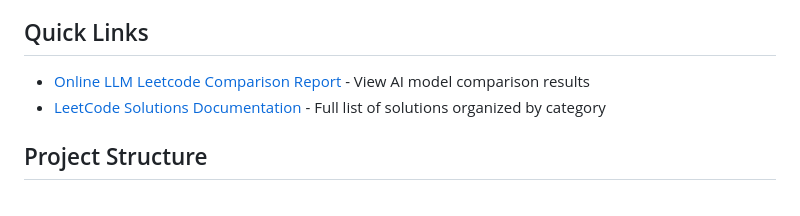
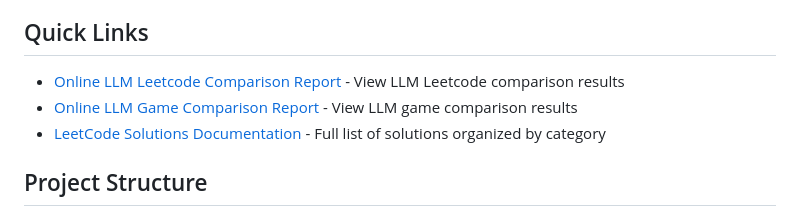
Before and after one commit to donghaozhang/Leetcode_play, a Markdown page: README.md, the part around the change. GitHub-like rendering.

Commit message:
LLM game compare

```diff
--- a/README.md
+++ b/README.md
@@ -4,7 +4,8 @@ This repository contains LeetCode problem solutions and a specialized tool for a
 
 ## Quick Links
 
-- [Online LLM Leetcode Comparison Report](https://donghaozhang.github.io/Leetcode_play/llm_analysis_result/models_comparison_report.html) - View AI model comparison results
+- [Online LLM Leetcode Comparison Report](https://donghaozhang.github.io/Leetcode_play/llm_analysis_result/models_comparison_report.html) - View LLM Leetcode comparison results
+- [Online LLM Game Comparison Report](https://donghaozhang.github.io/Leetcode_play/llm_game_compare/video_gallery.html) - View LLM game comparison results
 - [LeetCode Solutions Documentation](leetcode_questions/README.md) - Full list of solutions organized by category
 
 ## Project Structure
```
